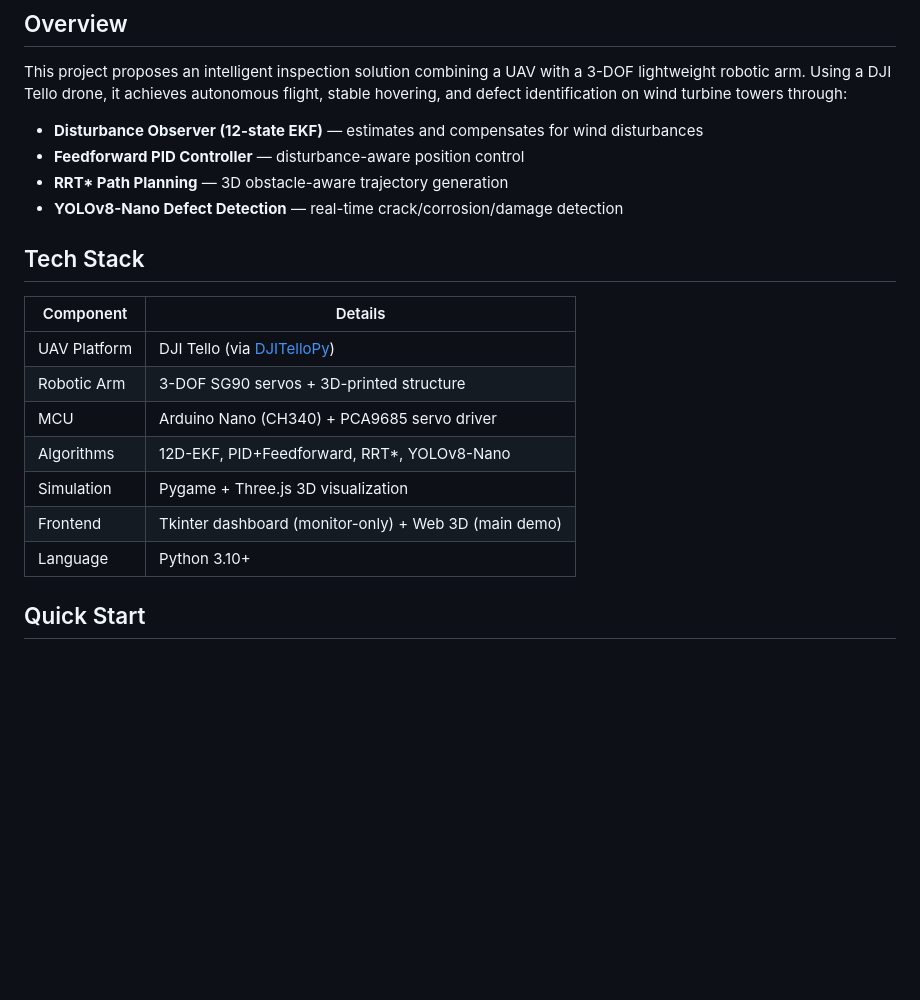
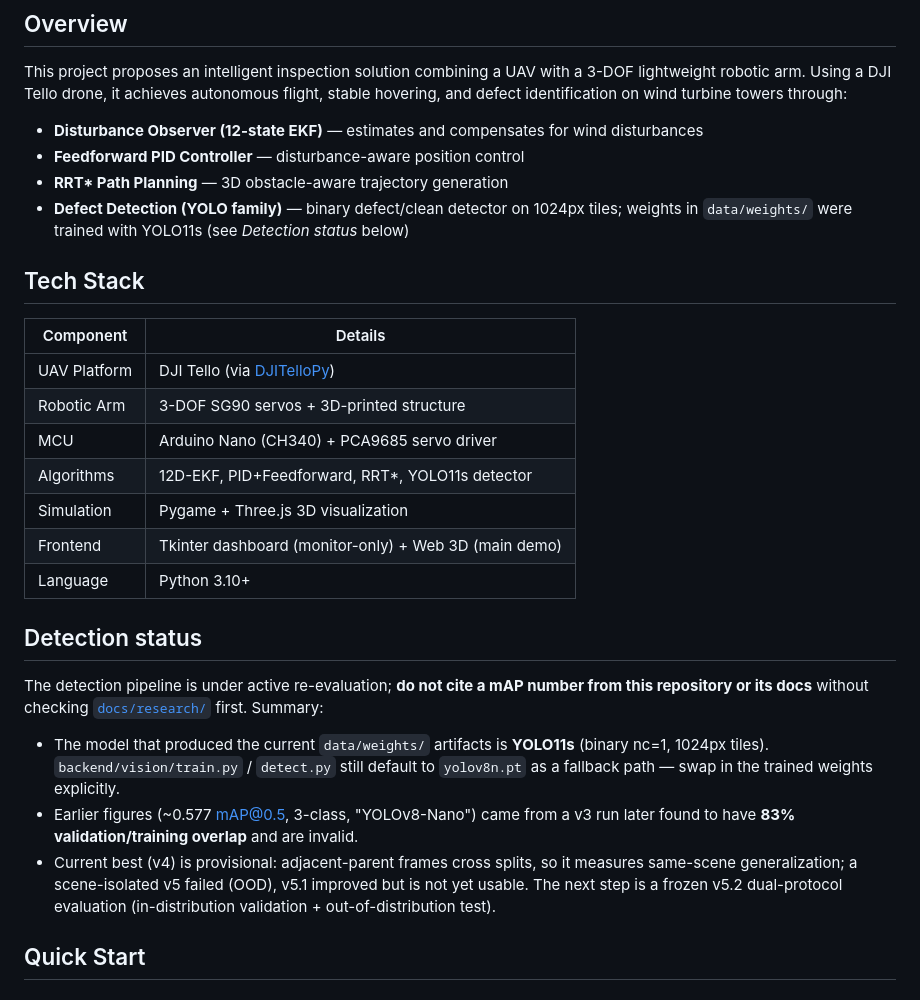
Before and after one commit to Atlas-did/SeaBreeze-Inspector, a Markdown page: README.md, the part around the change. GitHub-like rendering; blank space fills up the shorter version.

Commit message:
docs(readme): correct stale detection narrative (YOLOv8-Nano / implied 0.577)
- Feature bullet & tech-stack row: detector is YOLO11s on 1024px binary tiles;
  train.py/detect.py still default to yolov8n.pt as a fallback path
- New 'Detection status' section: v3 split invalid (83% overlap), v4
  provisional, v5 OOD failure, v5.1 unusable; points to docs/research/
  and asks readers not to cite a mAP without checking there first

Code untouched. 134-test claim verified against the suite.

Co-Authored-By: ClawsGO Science Agent <noreply@clawsgo.cn>

```diff
--- a/README.md
+++ b/README.md
@@ -14,7 +14,8 @@ This project proposes an intelligent inspection solution combining a UAV with a
 - **Disturbance Observer (12-state EKF)** — estimates and compensates for wind disturbances
 - **Feedforward PID Controller** — disturbance-aware position control
 - **RRT\* Path Planning** — 3D obstacle-aware trajectory generation
-- **YOLOv8-Nano Defect Detection** — real-time crack/corrosion/damage detection
+- **Defect Detection (YOLO family)** — binary defect/clean detector on 1024px tiles;
+  weights in `data/weights/` were trained with YOLO11s (see *Detection status* below)
 
 ## Tech Stack
 
@@ -23,10 +24,27 @@ This project proposes an intelligent inspection solution combining a UAV with a
 | UAV Platform | DJI Tello (via [DJITelloPy](https://github.com/damiafuentes/DJITelloPy)) |
 | Robotic Arm | 3-DOF SG90 servos + 3D-printed structure |
 | MCU | Arduino Nano (CH340) + PCA9685 servo driver |
-| Algorithms | 12D-EKF, PID+Feedforward, RRT\*, YOLOv8-Nano |
+| Algorithms | 12D-EKF, PID+Feedforward, RRT\*, YOLO11s detector |
 | Simulation | Pygame + Three.js 3D visualization |
 | Frontend | Tkinter dashboard (monitor-only) + Web 3D (main demo) |
 | Language | Python 3.10+ |
+
+## Detection status
+
+The detection pipeline is under active re-evaluation; **do not cite a mAP
+number from this repository or its docs** without checking
+[`docs/research/`](docs/research/README.md) first. Summary:
+
+- The model that produced the current `data/weights/` artifacts is **YOLO11s**
+  (binary nc=1, 1024px tiles). `backend/vision/train.py` / `detect.py` still
+  default to `yolov8n.pt` as a fallback path — swap in the trained weights
+  explicitly.
+- Earlier figures (~0.577 mAP@0.5, 3-class, "YOLOv8-Nano") came from a v3 run
+  later found to have **83% validation/training overlap** and are invalid.
+- Current best (v4) is provisional: adjacent-parent frames cross splits, so it
+  measures same-scene generalization; a scene-isolated v5 failed (OOD), v5.1
+  improved but is not yet usable. The next step is a frozen v5.2 dual-protocol
+  evaluation (in-distribution validation + out-of-distribution test).
 
 ## Quick Start
 
```
